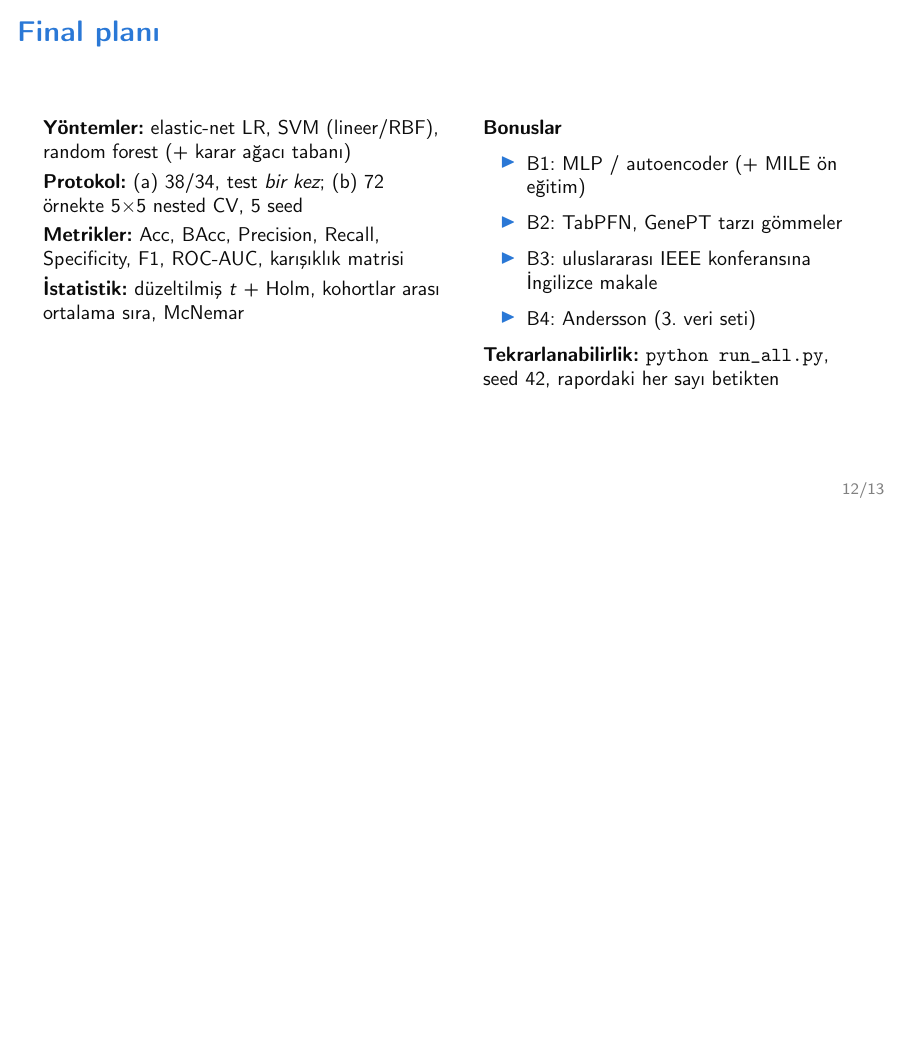
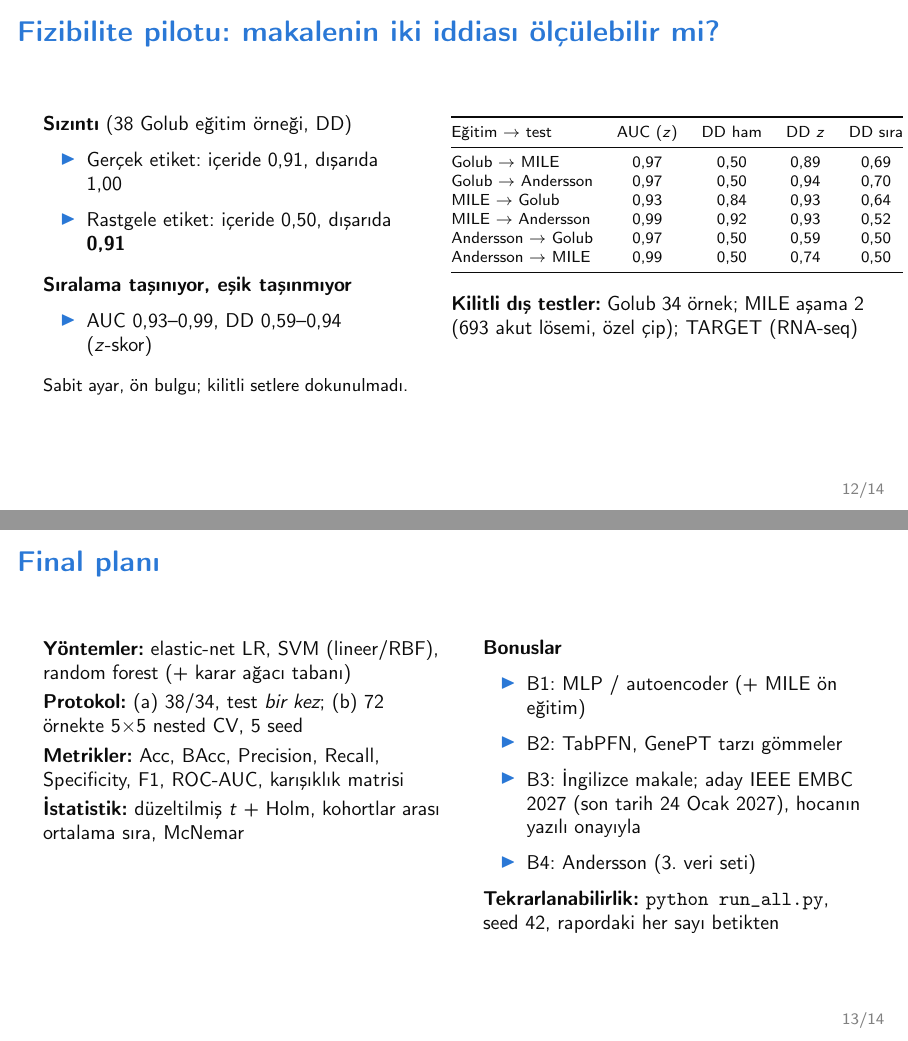
Before and after one commit to mrayenesay/leukemia-all-aml-ml, LaTeX slides (reports/sunum/slides.tex): page 12 of 13 before the commit and pages 12 and 13 of 14 after it, the two joined at a grey line, the shorter picture padded with empty space. Compiled offline with pdfLaTeX.

Commit message:
Align slides, video script, GenAI declaration and checklists with the pilot

```diff
--- a/reports/sunum/slides.tex
+++ b/reports/sunum/slides.tex
@@ -28,7 +28,7 @@
 \setbeamertemplate{footline}{\hfill\scriptsize\color{gray}\insertframenumber/\inserttotalframenumber\hspace*{4mm}\vspace*{2mm}}
 \setbeamerfont{frametitle}{series=\bfseries}
 
-\title{ALL ve AML Lösemi Alt Tip Sınıflandırması}
+\title{ALL ve AML Lösemi Alt Tip Sınıflandırmasında Sızıntısız Değerlendirme ve Platformlar Arası Aktarım}
 \subtitle{Ara Rapor: Literatür, Veri Setleri ve Keşifsel Veri Analizi}
 \author{Enes AY \quad 503020260092}
 \institute{Eskişehir Osmangazi Üniversitesi, Fen Bilimleri Enstitüsü, Yapay Zeka Programı\\Makine Öğrenmesi ve Anomali Tespiti}
@@ -169,6 +169,31 @@ Rol & ana & benzer 1 & benzer 2 (B4) \\
 \end{enumerate}
 \end{frame}
 
+\begin{frame}{Fizibilite pilotu: makalenin iki iddiası ölçülebilir mi?}
+\begin{columns}[T]
+\column{0.46\textwidth}
+\small
+\textbf{Sızıntı} (38 Golub eğitim örneği, DD)
+\begin{itemize}
+\item Gerçek etiket: içeride \PilotInReal, dışarıda \PilotOutReal
+\item Rastgele etiket: içeride \PilotInPerm, dışarıda \textbf{\PilotOutPerm}
+\end{itemize}
+\vspace{1mm}
+\textbf{Sıralama taşınıyor, eşik taşınmıyor}
+\begin{itemize}
+\item AUC \PilotAucMin--\PilotAucMax, DD \PilotBaMin--\PilotBaMax{} ($z$-skor)
+\end{itemize}
+\vspace{1mm}
+\footnotesize Sabit ayar, ön bulgu; kilitli setlere dokunulmadı.
+\column{0.52\textwidth}
+\scriptsize
+\input{../ara_rapor/generated/pilot_transfer.tex}
+
+\vspace{2mm}
+\small\textbf{Kilitli dış testler:} Golub 34 örnek; MILE aşama 2 (693 akut lösemi, özel çip); TARGET (RNA-seq)
+\end{columns}
+\end{frame}
+
 \begin{frame}{Final planı}
 \begin{columns}[T]
 \column{0.5\textwidth}
@@ -183,7 +208,7 @@ Rol & ana & benzer 1 & benzer 2 (B4) \\
 \begin{itemize}
 \item B1: MLP / autoencoder (+ MILE ön eğitim)
 \item B2: TabPFN, GenePT tarzı gömmeler
-\item B3: uluslararası IEEE konferansına İngilizce makale
+\item B3: İngilizce makale; aday IEEE EMBC 2027 (son tarih 24 Ocak 2027), hocanın yazılı onayıyla
 \item B4: Andersson (3.\ veri seti)
 \end{itemize}
 \textbf{Tekrarlanabilirlik:} \texttt{python run\_all.py}, seed 42, rapordaki her sayı betikten
```
Also changed, not shown: TESLIM_KONTROL.md (+8 -7 lines), reports/genai/main.tex (+6 -1 lines), reports/video/video_senaryosu.md (+8 -5 lines), README.md, reports/genai/main.pdf, reports/sunum/slides.pdf.
